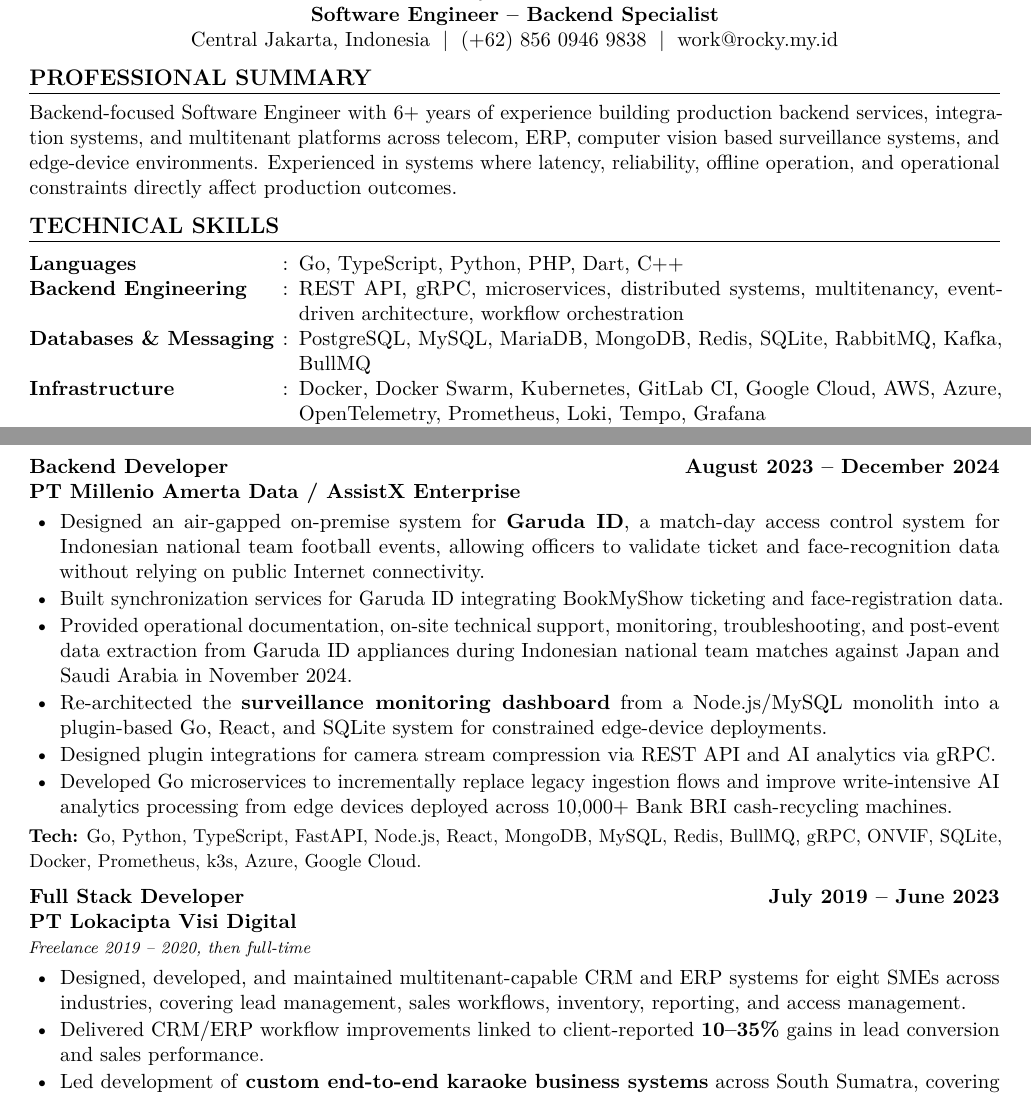
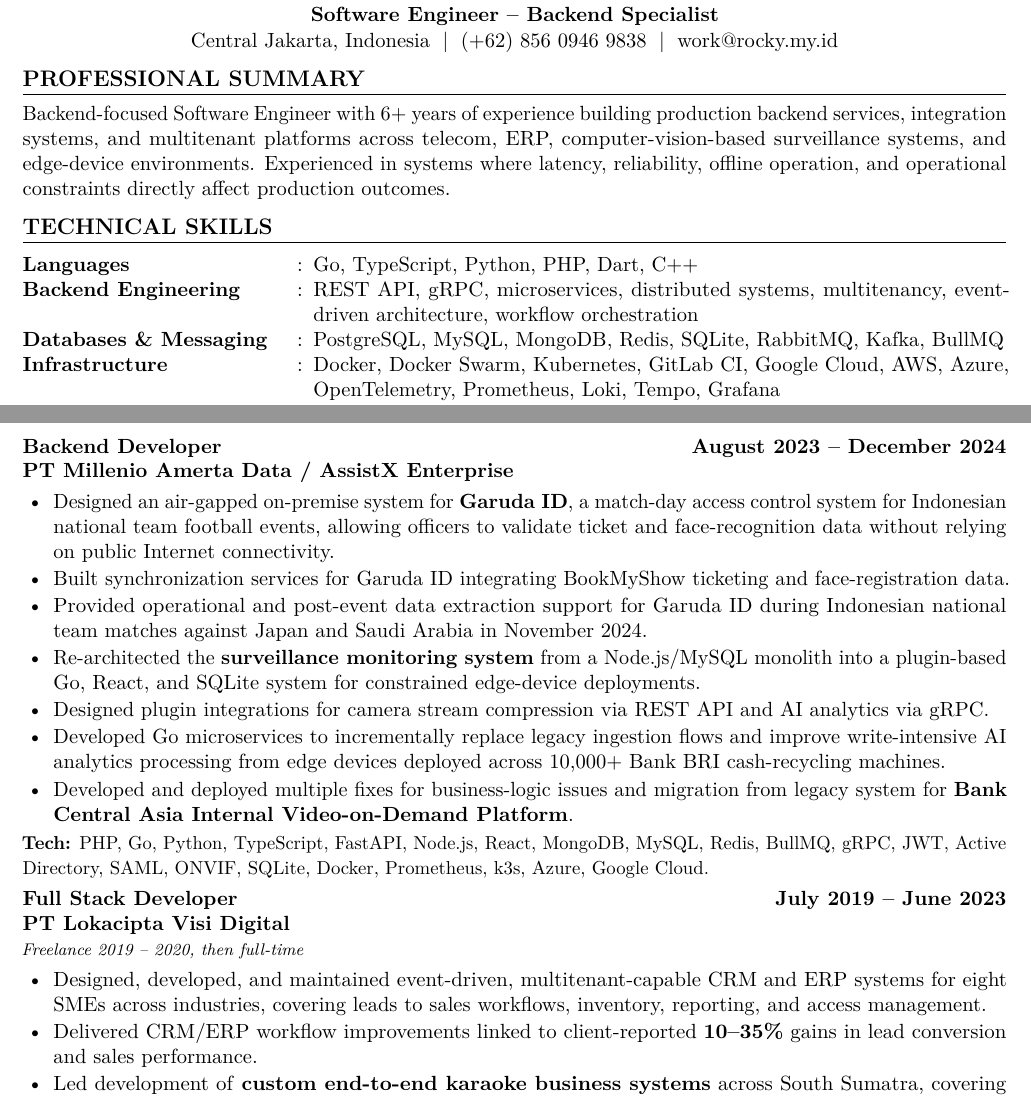
Before and after one commit to rockyprabowo/cv-resume-latex, a LaTeX document (main.tex, which reads commands.tex, sections/experience.tex, sections/skills.tex): two parts of pages 1 and 2 of 2, joined at a grey line, cut so that both start at the same text. Compiled offline with pdfLaTeX.

Commit message:
cv: add non-breaking job entries and expand BCA VOD experience
Signed-off-by: Rocky Prabowo <work@rocky.my.id>

```diff
--- a/commands.tex
+++ b/commands.tex
@@ -29,8 +29,9 @@
 \newenvironment{jobentry}{
     \Needspace{6\baselineskip}
     \vspace{2pt}
+    \noindent\begin{minipage}{\linewidth}
 }{
-    \par\vspace{4pt}
+    \end{minipage}\par\vspace{4pt}
 }
 
 % Toggle BFI role visibility.
--- a/main.tex
+++ b/main.tex
@@ -1,6 +1,6 @@
 \documentclass[11pt,a4paper]{article}
 
-\usepackage[margin=0.55in]{geometry}
+\usepackage[margin=0.5in]{geometry}
 \usepackage[hidelinks]{hyperref}
 \usepackage[T1]{fontenc}
 \usepackage{lmodern}
--- a/sections/experience.tex
+++ b/sections/experience.tex
@@ -73,12 +73,13 @@
 \begin{itemize}
 	\item Designed an air-gapped on-premise system for \textbf{Garuda ID}, a match-day access control system for Indonesian national team football events, allowing officers to validate ticket and face-recognition data without relying on public Internet connectivity.
     \item Built synchronization services for Garuda ID integrating BookMyShow ticketing and face-registration data.
-    \item Provided operational documentation, on-site technical support, monitoring, troubleshooting, and post-event data extraction from Garuda ID appliances during Indonesian national team matches against Japan and Saudi Arabia in November 2024.
-    \item Re-architected the \textbf{surveillance monitoring dashboard} from a Node.js/MySQL monolith into a plugin-based Go, React, and SQLite system for constrained edge-device deployments.
+    \item Provided operational and post-event data extraction support for Garuda ID during Indonesian national team matches against Japan and Saudi Arabia in November 2024.
+    \item Re-architected the \textbf{surveillance monitoring system} from a Node.js/MySQL monolith into a plugin-based Go, React, and SQLite system for constrained edge-device deployments.
     \item Designed plugin integrations for camera stream compression via REST API and AI analytics via gRPC.
     \item Developed Go microservices to incrementally replace legacy ingestion flows and improve write-intensive AI analytics processing from edge devices deployed across 10,000+ Bank BRI cash-recycling machines.
+    \item Developed and deployed multiple fixes for business-logic issues and migration from legacy system for \textbf{Bank Central Asia Internal Video-on-Demand Platform}.
 \end{itemize}
-\tech{Go, Python, TypeScript, FastAPI, Node.js, React, MongoDB, MySQL, Redis, BullMQ, gRPC, ONVIF, SQLite, Docker, Prometheus, k3s, Azure, Google Cloud.}
+\tech{PHP, Go, Python, TypeScript, FastAPI, Node.js, React, MongoDB, MySQL, Redis, BullMQ, gRPC, JWT, Active Directory, SAML, ONVIF, SQLite, Docker, Prometheus, k3s, Azure, Google Cloud.}
 \end{jobentry}
 
 \begin{jobentry}
@@ -89,7 +90,7 @@
 {Freelance 2019 -- 2020, then full-time}
 
 \begin{itemize}
-    \item Designed, developed, and maintained multitenant-capable CRM and ERP systems for eight SMEs across industries, covering lead management, sales workflows, inventory, reporting, and access management.
+    \item Designed, developed, and maintained event-driven, multitenant-capable CRM and ERP systems for eight SMEs across industries, covering leads to sales workflows, inventory, reporting, and access management.
     \item Delivered CRM/ERP workflow improvements linked to client-reported \textbf{10--35\%} gains in lead conversion and sales performance.
     \item Led development of \textbf{custom end-to-end karaoke business systems} across South Sumatra, covering network-connected playback apps, POS, online payments, inventory and business management modules.
     \item Reduced customer-reported playback complaints and inventory/cash-loss incidents through improved system reliability, controls, and operational reporting.
--- a/sections/skills.tex
+++ b/sections/skills.tex
@@ -1,10 +1,10 @@
 \Needspace{7\baselineskip}
 \section*{Technical Skills}
 
-\begin{tabularx}{\textwidth}{@{}>{\bfseries}p{4.6cm}@{\bfseries\hspace{0.15cm}}c@{\hspace{0.2cm}}X@{}}
+\begin{tabularx}{\textwidth}{@{}>{\bfseries}p{5cm}@{\bfseries\hspace{0.15cm}}c@{\hspace{0.2cm}}X@{}}
 	Languages & : & Go, TypeScript, Python, PHP, Dart, C++\iftoggle{showNDALang}{, Java, C\#, Ruby}{} \\
 	Backend Engineering & : & REST API, gRPC, microservices, distributed systems, multitenancy, event-driven architecture, workflow orchestration \\
-	Databases \& Messaging & : & PostgreSQL, MySQL, MariaDB, MongoDB, Redis, SQLite, RabbitMQ, Kafka, BullMQ\iftoggle{showRoleBfi}{, NATS, ArangoDB}{} \\
+	Databases \& Messaging & : & PostgreSQL, MySQL, MongoDB, Redis, SQLite, RabbitMQ, Kafka, BullMQ\iftoggle{showRoleBfi}{, NATS, ArangoDB}{} \\
 	Infrastructure & : & Docker, Docker Swarm, Kubernetes, GitLab CI, Google Cloud, AWS, Azure, OpenTelemetry, Prometheus, Loki, Tempo, Grafana\iftoggle{showRoleBfi}{, Datadog, Selenium, WebDriver}{} \\
 	Auth \& Identity & : & JWT, OAuth2, OIDC, SAML, Active Directory, Keycloak \\
 	Frontend \& UI & : & React, Vue 3, Flutter, Qt\iftoggle{showRoleBfi}{, SolidJS, HTMX}{} \\
```
Also changed, not shown: sections/header.tex (+1 -0 lines), sections/summary.tex (+1 -1 lines).
